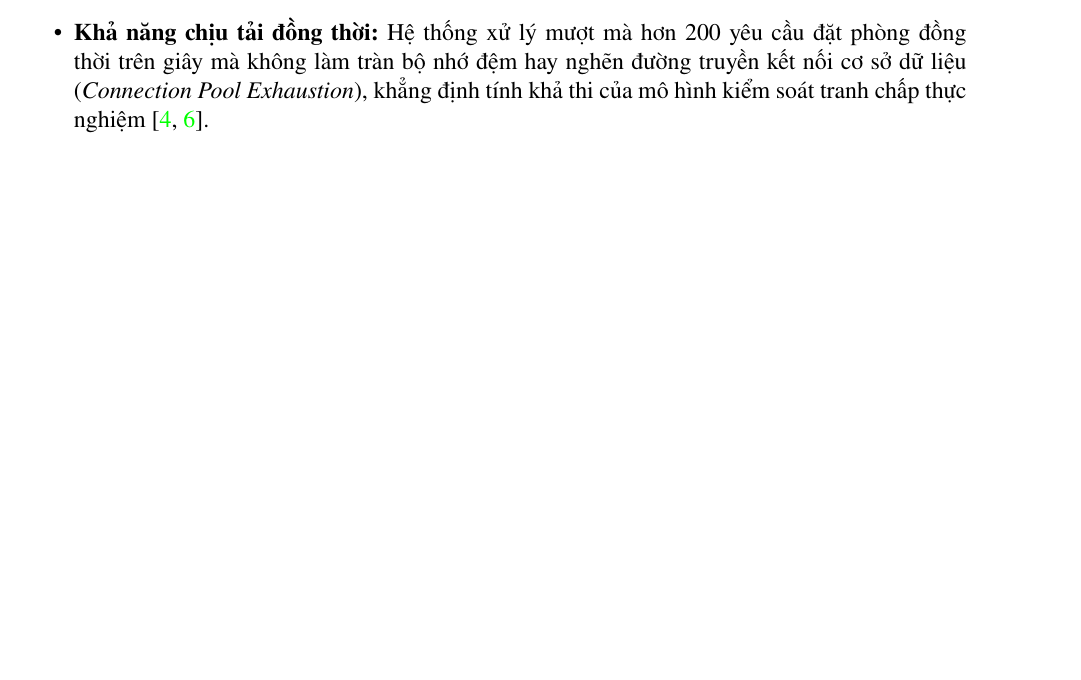
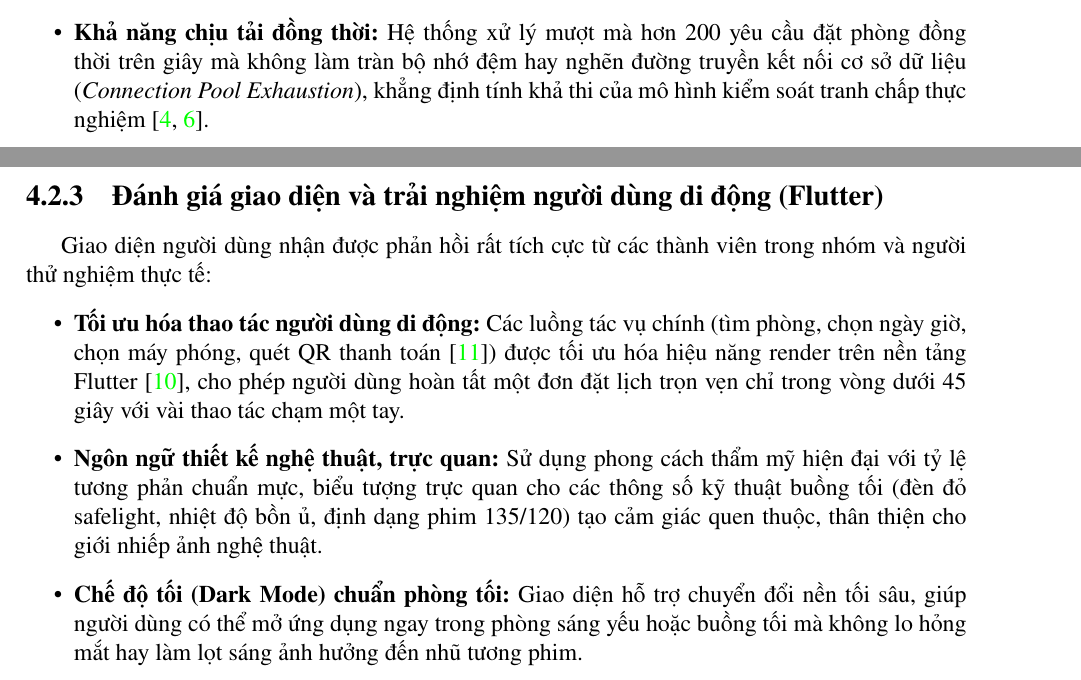
Before and after one commit to daomanhquocbao-cmd/HQTCSDL, a LaTeX thesis (Main.tex, which reads chuong4/4_2_danh_gia_ket_qua.tex): part of page 52 of 59 before the commit and two parts of pages 52 and 53 of 60 after it, the two joined at a grey line, cut so that both start at the same text, the shorter picture padded with empty space. Compiled offline with pdfLaTeX.

Commit message:
Update 4_2_danh_gia_ket_qua.tex

```diff
--- a/chuong4/4_2_danh_gia_ket_qua.tex
+++ b/chuong4/4_2_danh_gia_ket_qua.tex
@@ -34,6 +34,15 @@ Cộng đồng \& Trợ lý AI & Đăng bài chia sẻ thông số phơi sáng;
     Nhờ có chiến lược lập chỉ mục tối ưu (\texttt{IX\_Reservations\_Studio\_Time}), thời gian thực thi của thủ tục lưu trữ \texttt{sp\_CreateReservationFull} đạt trung bình dưới \textbf{15 mili-giây} đối với các đơn đặt có kèm danh sách thiết bị phức tạp.
     \item \textbf{Độ bền vững và toàn vẹn dữ liệu:}
     Trong toàn bộ các thử nghiệm giả lập mất kết nối mạng đột ngột hoặc ngoại lệ tham số đầu vào, khối \texttt{TRY...CATCH} kết hợp cùng \texttt{SET XACT\_ABORT ON} luôn bảo đảm khôi phục dữ liệu về trạng thái sạch ban đầu, không xảy ra hiện tượng thất thoát số lượng thiết bị khả dụng.
+
     \item \textbf{Khả năng chịu tải đồng thời:}
     Hệ thống xử lý mượt mà hơn 200 yêu cầu đặt phòng đồng thời trên giây mà không làm tràn bộ nhớ đệm hay nghẽn đường truyền kết nối cơ sở dữ liệu (\textit{Connection Pool Exhaustion}), khẳng định tính khả thi của mô hình kiểm soát tranh chấp thực nghiệm~\cite{habibi2024towards, zhang2023adaptive}.
 \end{itemize}
+
+\subsection{Đánh giá giao diện và trải nghiệm người dùng di động (Flutter)}
+Giao diện người dùng nhận được phản hồi rất tích cực từ các thành viên trong nhóm và người thử nghiệm thực tế:
+\begin{itemize}[leftmargin=2em]
+    \item \textbf{Tối ưu hóa thao tác người dùng di động:} Các luồng tác vụ chính (tìm phòng, chọn ngày giờ, chọn máy phóng, quét QR thanh toán~\cite{wicaksono2023utilizing}) được tối ưu hóa hiệu năng render trên nền tảng Flutter~\cite{alzewairi2024critical}, cho phép người dùng hoàn tất một đơn đặt lịch trọn vẹn chỉ trong vòng dưới 45 giây với vài thao tác chạm một tay.
+    \item \textbf{Ngôn ngữ thiết kế nghệ thuật, trực quan:} Sử dụng phong cách thẩm mỹ hiện đại với tỷ lệ tương phản chuẩn mực, biểu tượng trực quan cho các thông số kỹ thuật buồng tối (đèn đỏ safelight, nhiệt độ bồn ủ, định dạng phim 135/120) tạo cảm giác quen thuộc, thân thiện cho giới nhiếp ảnh nghệ thuật.
+    \item \textbf{Chế độ tối (Dark Mode) chuẩn phòng tối:} Giao diện hỗ trợ chuyển đổi nền tối sâu, giúp người dùng có thể mở ứng dụng ngay trong phòng sáng yếu hoặc buồng tối mà không lo hỏng mắt hay làm lọt sáng ảnh hưởng đến nhũ tương phim.
+\end{itemize}
```
